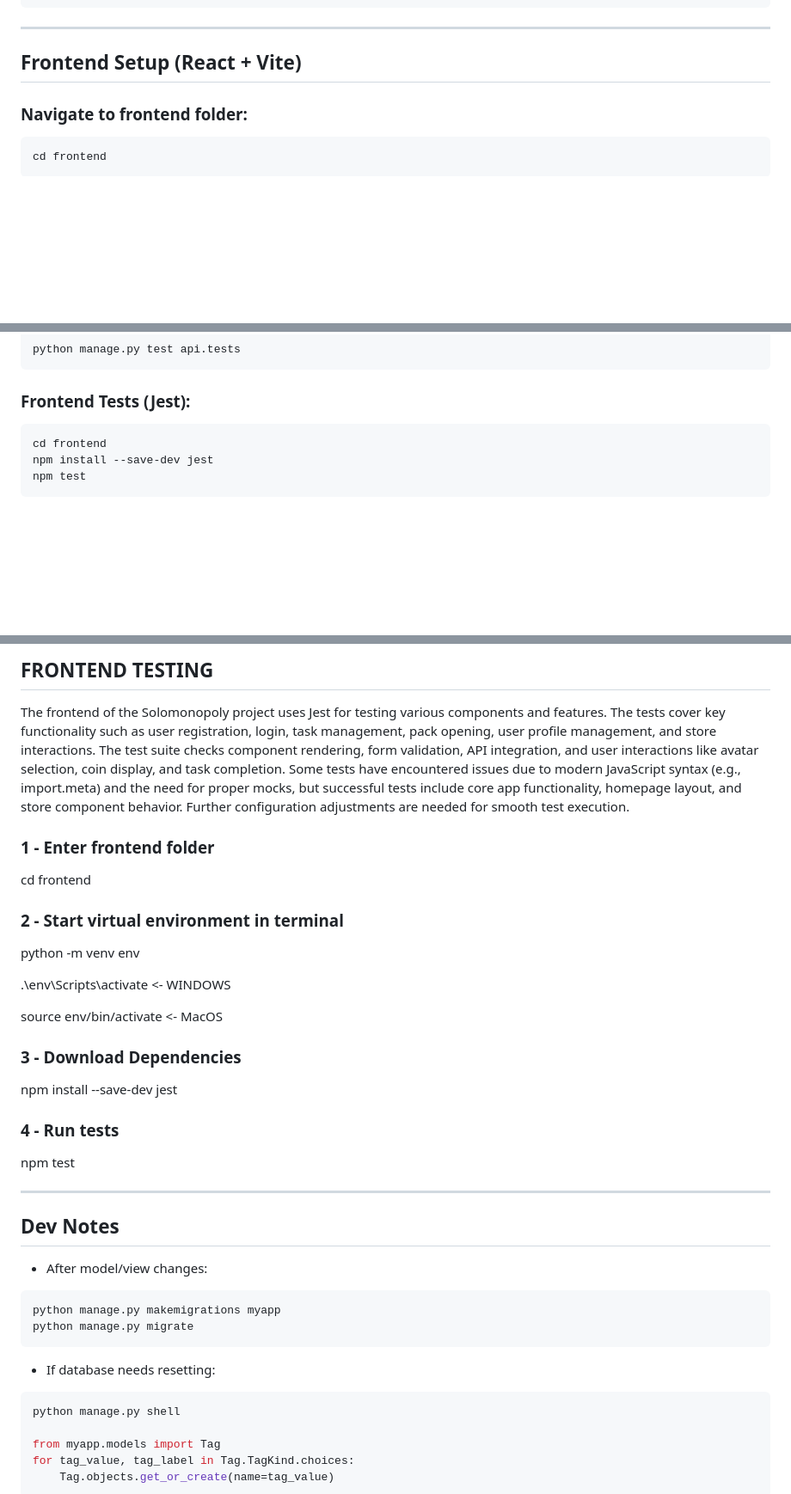
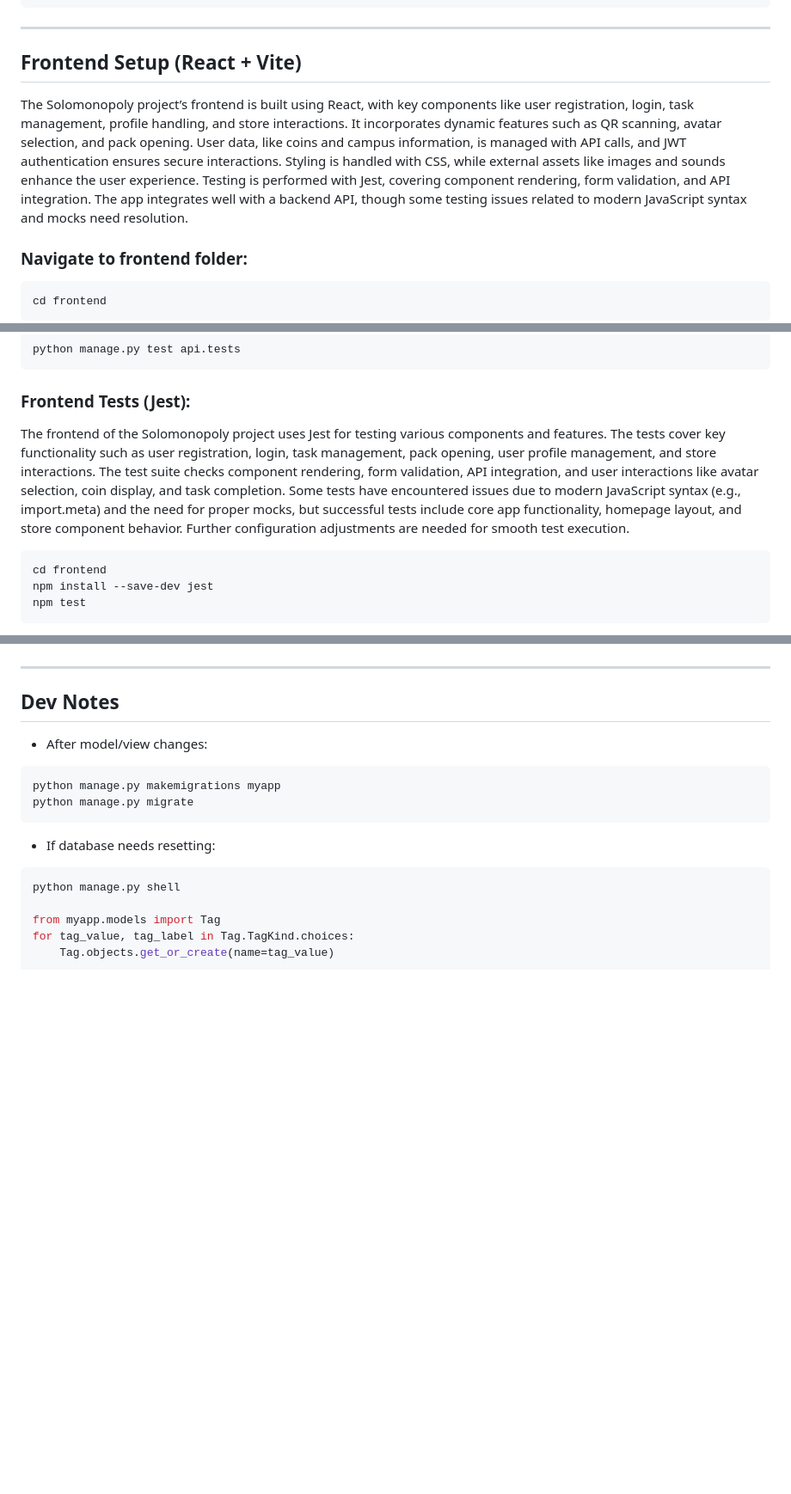
Before and after one commit to yousufaahmed/Solomonopoly, a Markdown page: README.md, 3 parts joined by grey strips. Shown at 86% size. GitHub-like rendering; blank space fills up the shorter version.

````diff
--- a/README.md
+++ b/README.md
@@ -67,6 +67,8 @@ python manage.py createsuperuser
 
 ## Frontend Setup (React + Vite)
 
+The Solomonopoly project’s frontend is built using React, with key components like user registration, login, task management, profile handling, and store interactions. It incorporates dynamic features such as QR scanning, avatar selection, and pack opening. User data, like coins and campus information, is managed with API calls, and JWT authentication ensures secure interactions. Styling is handled with CSS, while external assets like images and sounds enhance the user experience. Testing is performed with Jest, covering component rendering, form validation, and API integration. The app integrates well with a backend API, though some testing issues related to modern JavaScript syntax and mocks need resolution.
+
 ### Navigate to frontend folder:
 ```bash
 cd frontend
@@ -111,6 +113,9 @@ python manage.py test api.tests
 ```
 
 ### Frontend Tests (Jest):
+
+The frontend of the Solomonopoly project uses Jest for testing various components and features. The tests cover key functionality such as user registration, login, task management, pack opening, user profile management, and store interactions. The test suite checks component rendering, form validation, API integration, and user interactions like avatar selection, coin display, and task completion. Some tests have encountered issues due to modern JavaScript syntax (e.g., import.meta) and the need for proper mocks, but successful tests include core app functionality, homepage layout, and store component behavior. Further configuration adjustments are needed for smooth test execution.
+
 ```bash
 cd frontend
 npm install --save-dev jest
@@ -188,23 +149,3 @@ to enter Mobile view
-## FRONTEND TESTING
-
-The frontend of the Solomonopoly project uses Jest for testing various components and features. The tests cover key functionality such as user registration, login, task management, pack opening, user profile management, and store interactions. The test suite checks component rendering, form validation, API integration, and user interactions like avatar selection, coin display, and task completion. Some tests have encountered issues due to modern JavaScript syntax (e.g., import.meta) and the need for proper mocks, but successful tests include core app functionality, homepage layout, and store component behavior. Further configuration adjustments are needed for smooth test execution.
-
-### 1 - Enter frontend folder
-cd frontend
-
-### 2 - Start virtual environment in terminal
-python -m venv env
-
-.\env\Scripts\activate <- WINDOWS
-
-source env/bin/activate <- MacOS
-
-### 3 - Download Dependencies
-npm install --save-dev jest
-
-### 4 - Run tests
-npm test
-
 ---
 
 ## Dev Notes
````
Also changed, not shown: other parts of README.md (+0 -44 lines).
